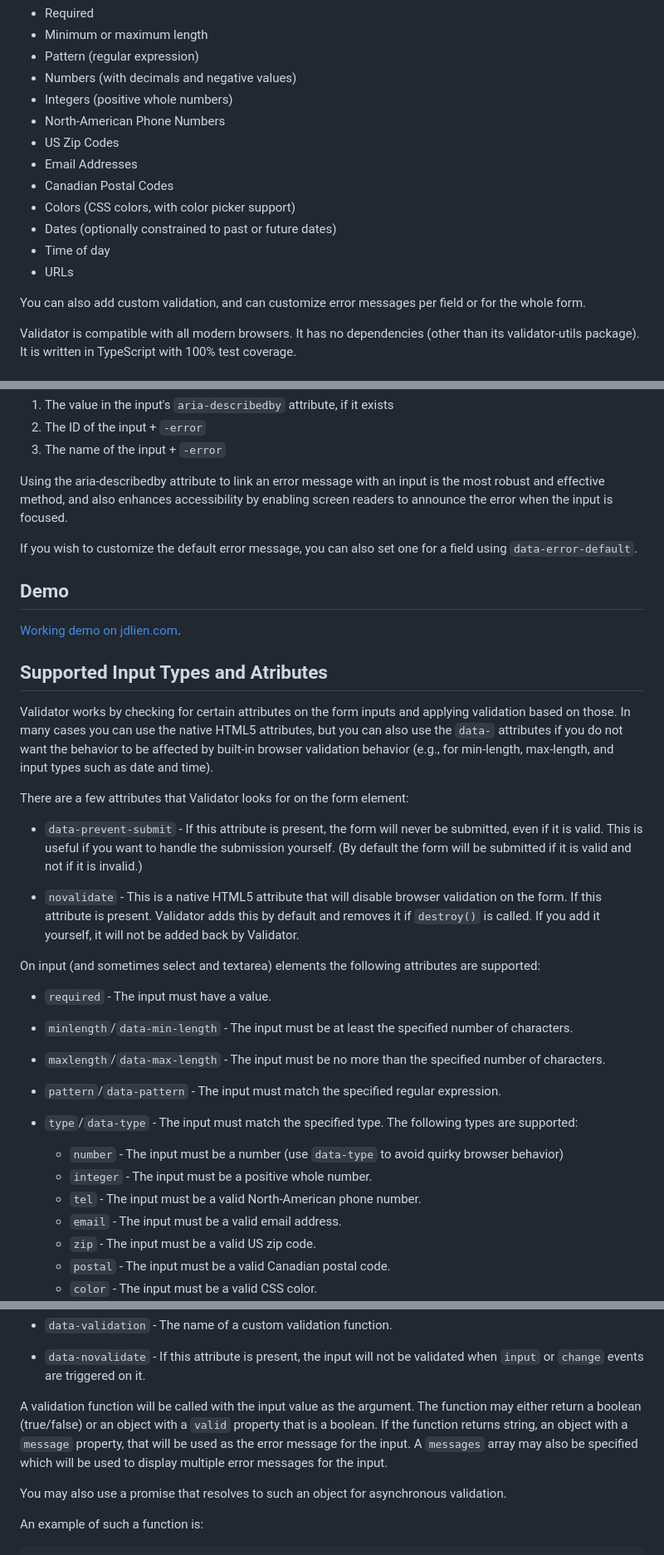
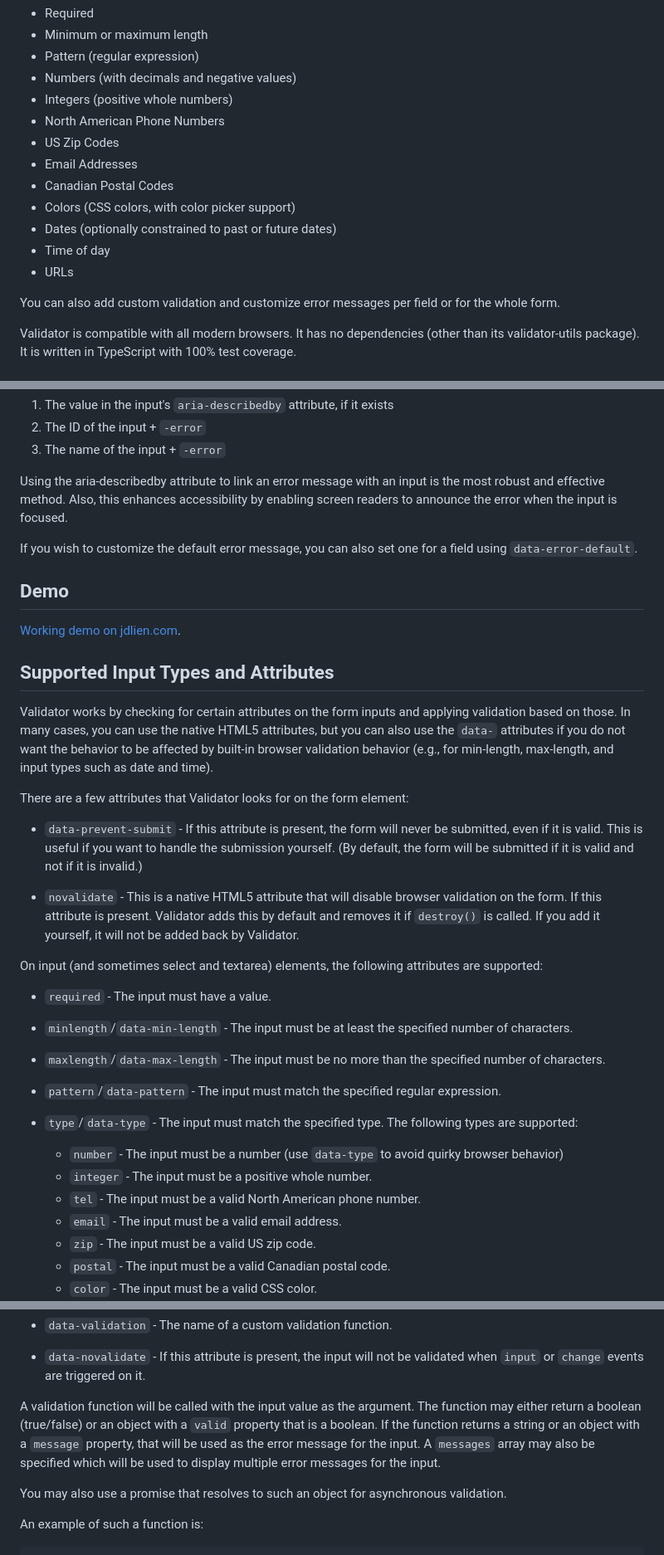
Before and after one commit to jdlien/validator, a Markdown page: README.md, 3 parts joined by grey strips. Shown at 83% size. Drawn GitHub-style.

Commit message:
Grammar cleanup

```diff
--- a/README.md
+++ b/README.md
@@ -17,7 +17,7 @@ Validator includes the following built-in validation types:
 - Pattern (regular expression)
 - Numbers (with decimals and negative values)
 - Integers (positive whole numbers)
-- North-American Phone Numbers
+- North American Phone Numbers
 - US Zip Codes
 - Email Addresses
 - Canadian Postal Codes
@@ -26,7 +26,7 @@ Validator includes the following built-in validation types:
 - Time of day
 - URLs
 
-You can also add custom validation, and can customize error messages per field or for the whole form.
+You can also add custom validation and customize error messages per field or for the whole form.
 
 Validator is compatible with all modern browsers. It has no dependencies (other than its validator-utils package). It is written in TypeScript with 100% test coverage.
 
@@ -90,7 +90,7 @@ When initialized, Validator disables browser validation and displays error messa
 2. The ID of the input + `-error`
 3. The name of the input + `-error`
 
-Using the aria-describedby attribute to link an error message with an input is the most robust and effective method, and also enhances accessibility by enabling screen readers to announce the error when the input is focused.
+Using the aria-describedby attribute to link an error message with an input is the most robust and effective method. Also, this enhances accessibility by enabling screen readers to announce the error when the input is focused.
 
 If you wish to customize the default error message, you can also set one for a field using `data-error-default`.
 
@@ -98,18 +98,18 @@ If you wish to customize the default error message, you can also set one for a f
 
 [Working demo on jdlien.com](https://jdlien.com/validator/demo/).
 
-## Supported Input Types and Atributes
+## Supported Input Types and Attributes
 
 Validator works by checking for certain attributes on the form inputs and applying validation based on those.
-In many cases you can use the native HTML5 attributes, but you can also use the `data-` attributes if you do not want the behavior to be affected by built-in browser validation behavior (e.g., for min-length, max-length, and input types such as date and time).
+In many cases, you can use the native HTML5 attributes, but you can also use the `data-` attributes if you do not want the behavior to be affected by built-in browser validation behavior (e.g., for min-length, max-length, and input types such as date and time).
 
 There are a few attributes that Validator looks for on the form element:
 
-- `data-prevent-submit` - If this attribute is present, the form will never be submitted, even if it is valid. This is useful if you want to handle the submission yourself. (By default the form will be submitted if it is valid and not if it is invalid.)
+- `data-prevent-submit` - If this attribute is present, the form will never be submitted, even if it is valid. This is useful if you want to handle the submission yourself. (By default, the form will be submitted if it is valid and not if it is invalid.)
 
 - `novalidate` - This is a native HTML5 attribute that will disable browser validation on the form. If this attribute is present. Validator adds this by default and removes it if `destroy()` is called. If you add it yourself, it will not be added back by Validator.
 
-On input (and sometimes select and textarea) elements the following attributes are supported:
+On input (and sometimes select and textarea) elements, the following attributes are supported:
 
 - `required` - The input must have a value.
 - `minlength`/`data-min-length` - The input must be at least the specified number of characters.
@@ -119,7 +119,7 @@ On input (and sometimes select and textarea) elements the following attributes a
 
   - `number` - The input must be a number (use `data-type` to avoid quirky browser behavior)
   - `integer` - The input must be a positive whole number.
-  - `tel` - The input must be a valid North-American phone number.
+  - `tel` - The input must be a valid North American phone number.
   - `email` - The input must be a valid email address.
   - `zip` - The input must be a valid US zip code.
   - `postal` - The input must be a valid Canadian postal code.
@@ -135,7 +135,7 @@ On input (and sometimes select and textarea) elements the following attributes a
 - `data-validation` - The name of a custom validation function.
 - `data-novalidate` - If this attribute is present, the input will not be validated when `input` or `change` events are triggered on it.
 
-A validation function will be called with the input value as the argument. The function may either return a boolean (true/false) or an object with a `valid` property that is a boolean. If the function returns string, an object with a `message` property, that will be used as the error message for the input. A `messages` array may also be specified which will be used to display multiple error messages for the input.
+A validation function will be called with the input value as the argument. The function may either return a boolean (true/false) or an object with a `valid` property that is a boolean. If the function returns a string or an object with a `message` property, that will be used as the error message for the input. A `messages` array may also be specified which will be used to display multiple error messages for the input.
 
 You may also use a promise that resolves to such an object for asynchronous validation.
 
```
Also changed, not shown: other parts of README.md (+3 -3 lines).
